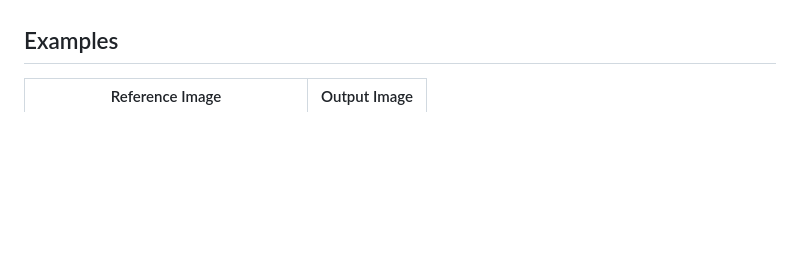
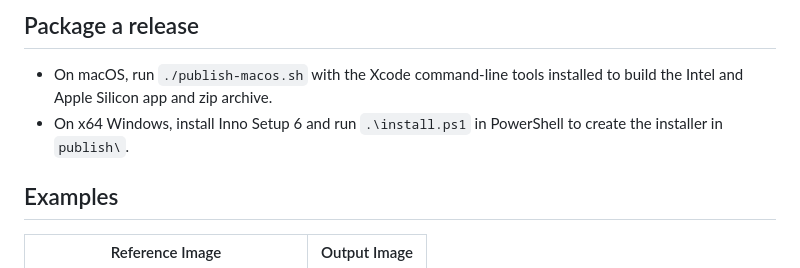
Before and after one commit to kkestell/tri-klops, a Markdown page: README.md, the part around one of its changes. Drawn GitHub-style; blank space fills up the shorter version.

```diff
--- a/README.md
+++ b/README.md
@@ -12,3 +55,7 @@ Download the latest release from the [releases page](https://github.com/kkestell
+## Package a release
+
+- On macOS, run `./publish-macos.sh` with the Xcode command-line tools installed to build the Intel and Apple Silicon app and zip archive.
+- On x64 Windows, install Inno Setup 6 and run `.\install.ps1` in PowerShell to create the installer in `publish\`.
 
 ## Examples
 
```
Also changed, not shown: other parts of README.md (+43 -0 lines), examples/deckard-comparison.jpg (added), 14 other files.
